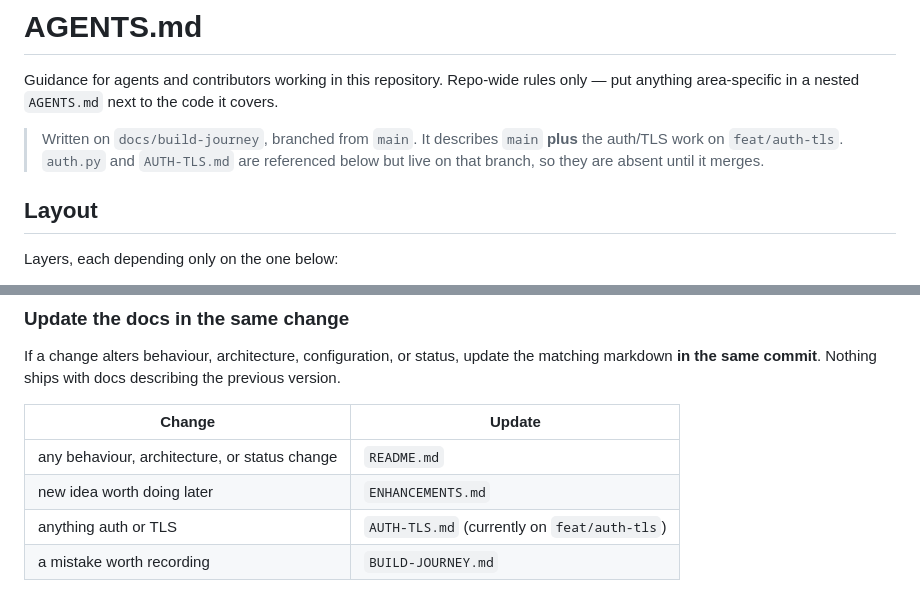
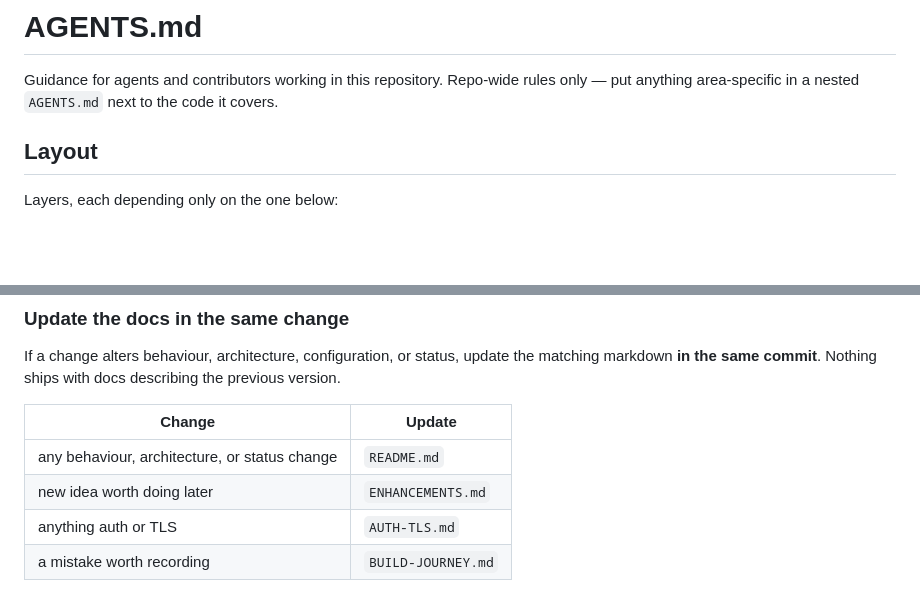
Before and after one commit to saksham-jain/agent-harness, a Markdown page: AGENTS.md, 2 parts joined by grey strips. GitHub-like rendering; blank space fills up the shorter version.

```diff
--- a/AGENTS.md
+++ b/AGENTS.md
@@ -2,10 +2,6 @@
 
 Guidance for agents and contributors working in this repository. Repo-wide rules only —
 put anything area-specific in a nested `AGENTS.md` next to the code it covers.
-
-> Written on `docs/build-journey`, branched from `main`. It describes `main` **plus** the
-> auth/TLS work on `feat/auth-tls`. `auth.py` and `AUTH-TLS.md` are referenced below but
-> live on that branch, so they are absent until it merges.
 
 ## Layout
 
@@ -33,7 +29,7 @@ markdown **in the same commit**. Nothing ships with docs describing the previous
 | --- | --- |
 | any behaviour, architecture, or status change | `README.md` |
 | new idea worth doing later | `ENHANCEMENTS.md` |
-| anything auth or TLS | `AUTH-TLS.md` (currently on `feat/auth-tls`) |
+| anything auth or TLS | `AUTH-TLS.md` |
 | a mistake worth recording | `BUILD-JOURNEY.md` |
 
 **Do not describe something as working unless it was verified in this session.** Mark
```
Also changed, not shown: AUTH-TLS.md (+2 -2 lines), BUILD-JOURNEY.md (+2 -5 lines).
